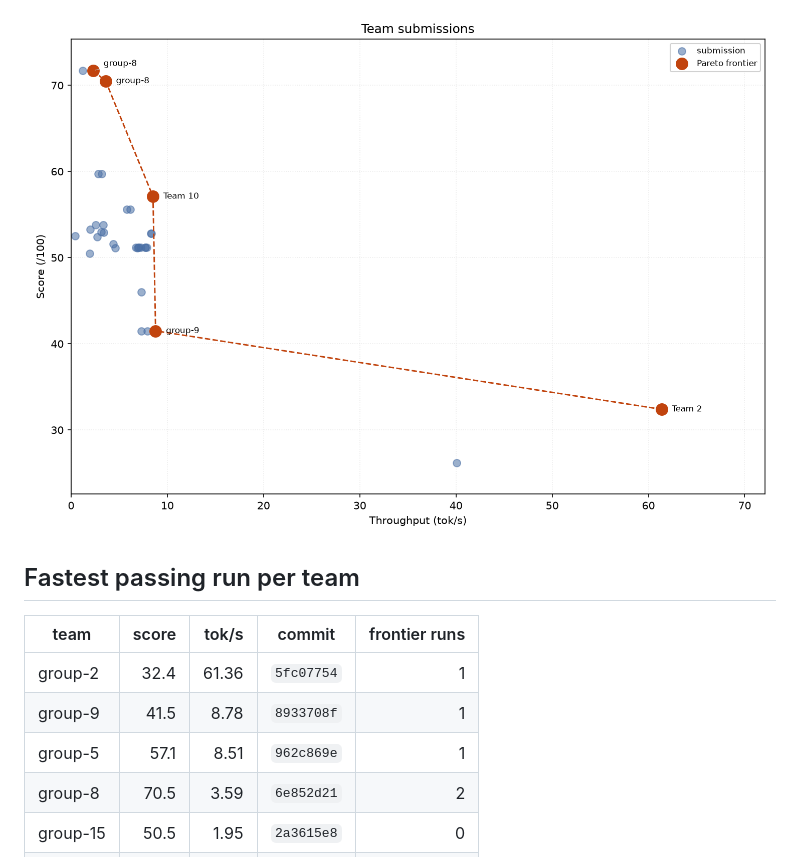
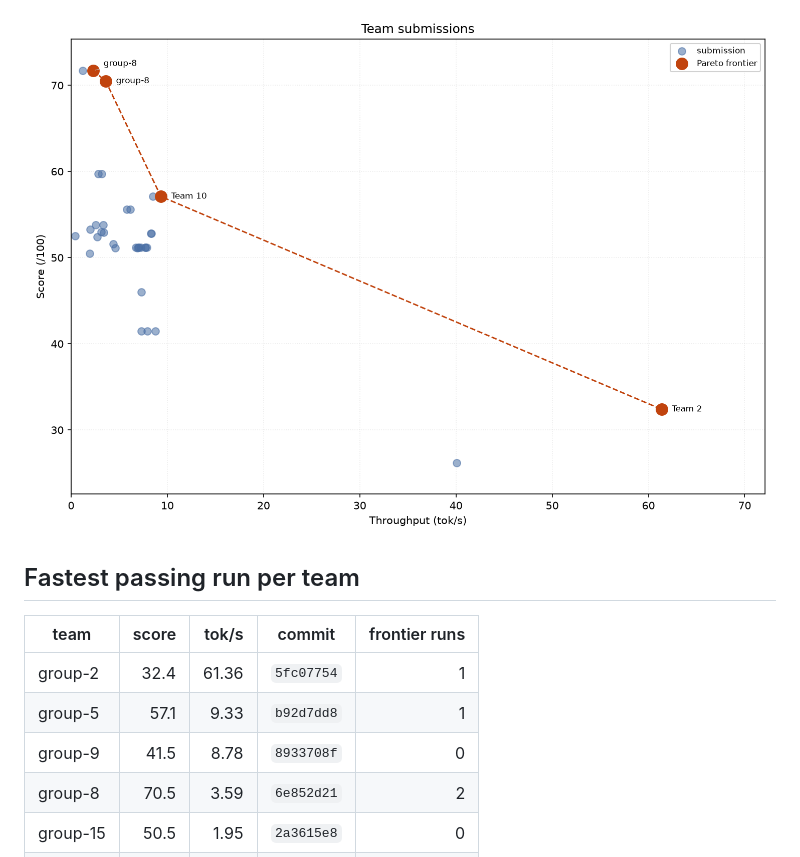
Before and after one commit to ECE382M-20/results, a Markdown page: README.md, the part around one of its changes. Rendered like a GitHub page; pictures changed too: summary/pareto.png.

Commit message:
result: group-5 b92d7dd8

```diff
--- a/README.md
+++ b/README.md
@@ -9,8 +9,8 @@ Generated 2026-11-18 04:07:26 UTC · 34 run(s) across 6 team(s).
 | team | score | tok/s | commit | frontier runs |
 | --- | ---: | ---: | --- | ---: |
 | group-2 | 32.4 | 61.36 | `5fc07754` | 1 |
-| group-9 | 41.5 | 8.78 | `8933708f` | 1 |
-| group-5 | 57.1 | 8.51 | `962c869e` | 1 |
+| group-5 | 57.1 | 9.33 | `b92d7dd8` | 1 |
+| group-9 | 41.5 | 8.78 | `8933708f` | 0 |
 | group-8 | 70.5 | 3.59 | `6e852d21` | 2 |
 | group-15 | 50.5 | 1.95 | `2a3615e8` | 0 |
 | group-7 | 52.5 | 0.41 | `23b0053b` | 0 |
```
Also changed, not shown: other parts of README.md (+1 -1 lines), 4 other files.
